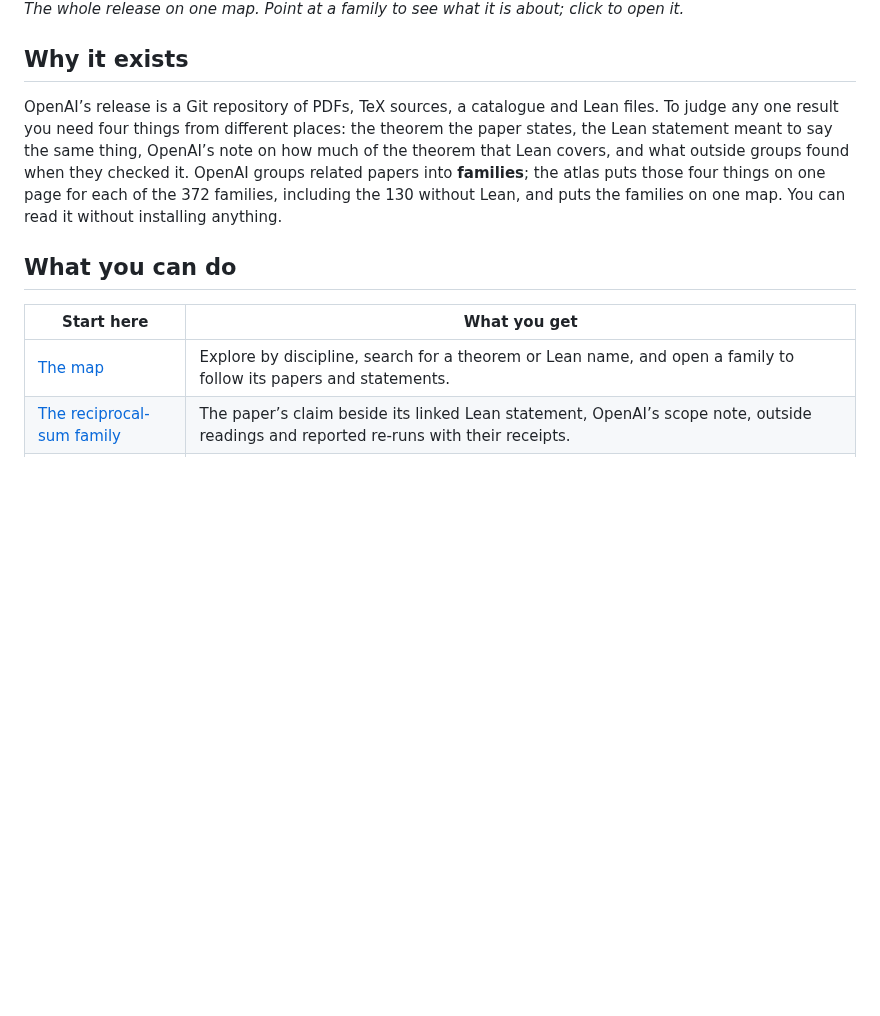
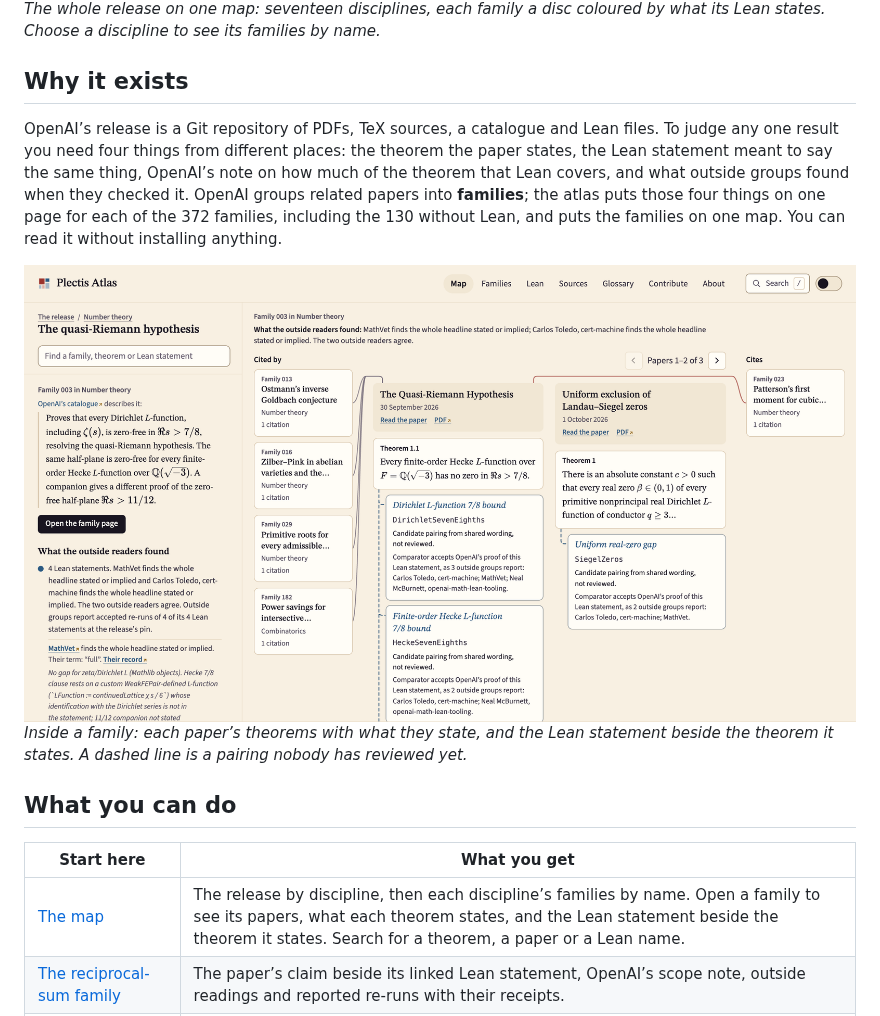
Before and after one commit to wcook04/plectis-atlas, a Markdown page: README.md, the part around one of its changes. Drawn GitHub-style; pictures changed too: docs/family-light.png (added); blank space fills up the shorter version.

Commit message:
README: the new map and a family board as its pictures, and the map row described as it now works
Co-Authored-By: Claude Opus 5.5 <noreply@anthropic.com>

```diff
--- a/README.md
+++ b/README.md
@@ -11,7 +11,7 @@ An independent reader for [OpenAI’s mathematics release](https://github.com/op
   </picture>
 </a>
 
-*The whole release on one map. Point at a family to see what it is about; click to open it.*
+*The whole release on one map: seventeen disciplines, each family a disc coloured by what its Lean states. Choose a discipline to see its families by name.*
 
 <a id="what-this-adds"></a>
 
@@ -19,11 +19,20 @@ An independent reader for [OpenAI’s mathematics release](https://github.com/op
 
 OpenAI’s release is a Git repository of PDFs, TeX sources, a catalogue and Lean files. To judge any one result you need four things from different places: the theorem the paper states, the Lean statement meant to say the same thing, OpenAI’s note on how much of the theorem that Lean covers, and what outside groups found when they checked it. OpenAI groups related papers into **families**; the atlas puts those four things on one page for each of the 372 families, including the 130 without Lean, and puts the families on one map. You can read it without installing anything.
 
+<a href="https://wcook04.github.io/plectis-atlas/#o=f%3A003">
+  <picture>
+    <source media="(prefers-color-scheme: dark)" srcset="docs/family-dark.png">
+    <img src="docs/family-light.png" width="1440" height="790" alt="Family 003, the quasi-Riemann hypothesis, opened on the map: its papers as columns, each theorem with the opening of its statement typeset, the Lean statements paired with them joined by dashed lines, and the families that cite it and that it cites on either side.">
+  </picture>
+</a>
+
+*Inside a family: each paper’s theorems with what they state, and the Lean statement beside the theorem it states. A dashed line is a pairing nobody has reviewed yet.*
+
 ## What you can do
 
 | Start here | What you get |
 |---|---|
-| [The map](https://wcook04.github.io/plectis-atlas/) | Explore by discipline, search for a theorem or Lean name, and open a family to follow its papers and statements. |
+| [The map](https://wcook04.github.io/plectis-atlas/) | The release by discipline, then each discipline’s families by name. Open a family to see its papers, what each theorem states, and the Lean statement beside the theorem it states. Search for a theorem, a paper or a Lean name. |
 | [The reciprocal-sum family](https://wcook04.github.io/plectis-atlas/families/159.html) | The paper’s claim beside its linked Lean statement, OpenAI’s scope note, outside readings and reported re-runs with their receipts. |
 | [A paper](https://wcook04.github.io/plectis-atlas/papers/Quasipolynomial-Bounds-for-Arithmetic-Progressions-September-23-2026.html) | All 719 current papers typeset from their TeX, with theorems, equations, cross-references and citations linked to where they point. Any conversion gap is listed on the page; the PDF stays the reference. |
 | [A Lean statement](https://wcook04.github.io/plectis-atlas/statements/ErdosReciprocal.html) | The whole challenge file with every name linked to its definition, the reported re-runs, and the paper theorem it is the candidate statement of. |
```
Also changed, not shown: other parts of README.md (+1 -1 lines), docs/family-dark.png (added), 2 other files.
